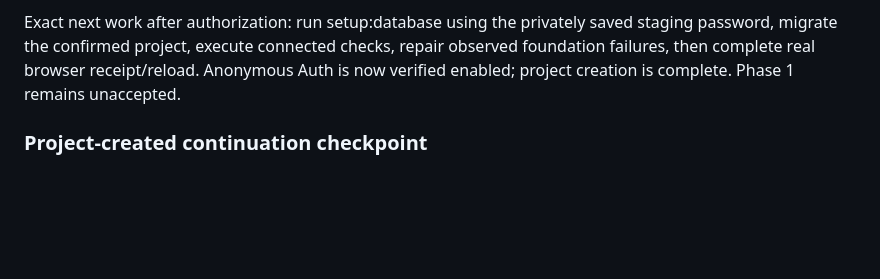
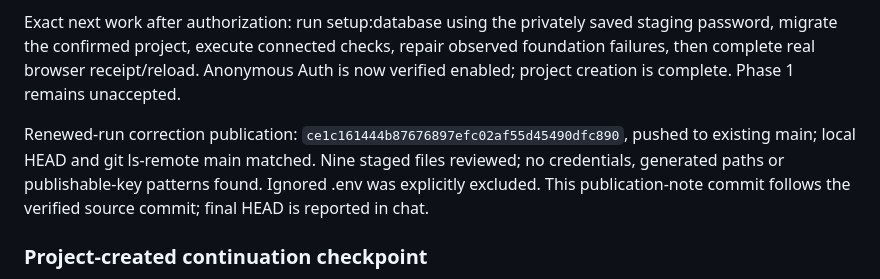
Before and after one commit to Rachit168/hackcache-accountability, a Markdown page: docs/handoff.md, the part around the change. Rendered like a GitHub page; blank space fills up the shorter version.

Commit message:
Record verified database setup correction publication

```diff
--- a/docs/handoff.md
+++ b/docs/handoff.md
@@ -17,6 +17,8 @@ Added `npm run setup:database` and a shared migration-URI helper that encodes pa
 The user confirmed the password was saved again. Before retrying migration, the 2026-10-23 14:47:35 UTC / 20:17:35 IST checkpoint reported five-hour USED 54%, weekly 17%, same resets: +12 pp over 12m10s, shared-account activity rather than isolated task cost. The migration retry was therefore **not started**. The corrected helper is source/test verified; actual database connection remains unverified. Further migration/connected verification requires a renewed resource decision. No secrets belong in chat; ignored `.env` stays local and was not staged.
 
 Exact next work after authorization: run setup:database using the privately saved staging password, migrate the confirmed project, execute connected checks, repair observed foundation failures, then complete real browser receipt/reload. Anonymous Auth is now verified enabled; project creation is complete. Phase 1 remains unaccepted.
+
+Renewed-run correction publication: `ce1c161444b87676897efc02af55d45490dfc890`, pushed to existing main; local HEAD and git ls-remote main matched. Nine staged files reviewed; no credentials, generated paths or publishable-key patterns found. Ignored .env was explicitly excluded. This publication-note commit follows the verified source commit; final HEAD is reported in chat.
 
 ### Project-created continuation checkpoint
 
```
Also changed, not shown: docs/task-01-evidence.md (+2 -0 lines).
